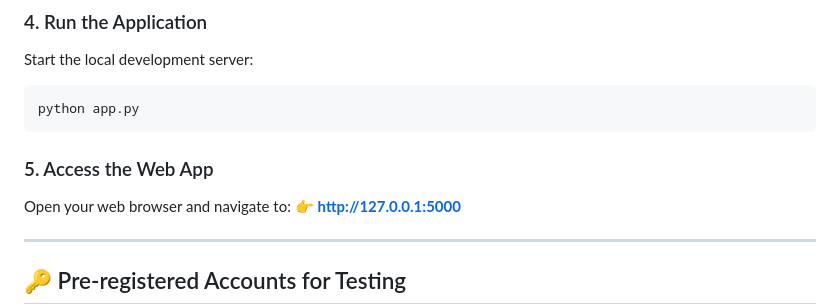
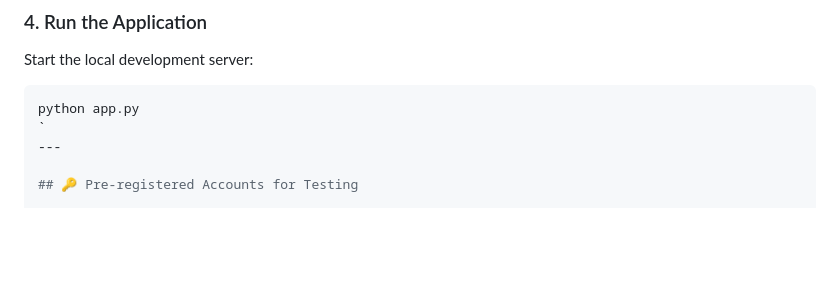
Before and after one commit to lokeshdatti/SMART-FARMER-MARKETPLACE, a Markdown page: README.md, the part around the change. Rendered like a GitHub page; blank space fills up the shorter version.

Commit message:
Update README to remove web app access instructions
Removed instructions for accessing the web app.

````diff
--- a/README.md
+++ b/README.md
@@ -69,12 +69,7 @@ python seed.py
 Start the local development server:
 ```bash
 python app.py
-```
-
-### 5. Access the Web App
-Open your web browser and navigate to:
-👉 **[http://127.0.0.1:5000](http://127.0.0.1:5000)**
-
+`
 ---
 
 ## 🔑 Pre-registered Accounts for Testing
````
